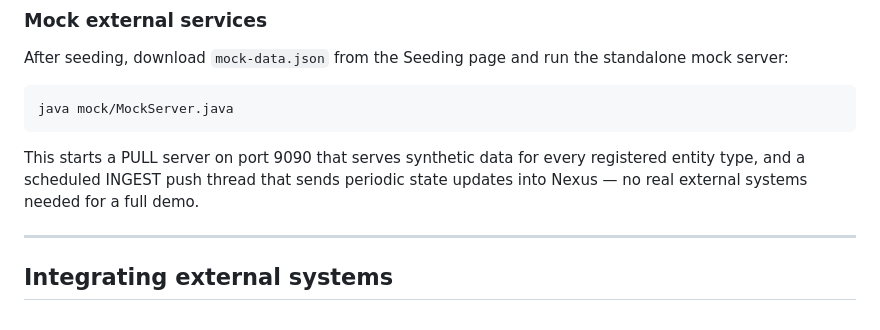
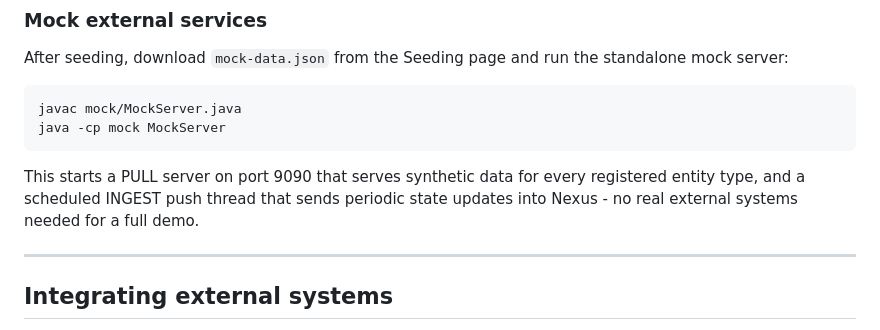
Before and after one commit to tsi-coop/tsi-nexus, a Markdown page: README.md, the part around one of its changes. Drawn GitHub-style.

````diff
--- a/README.md
+++ b/README.md
@@ -103,10 +103,11 @@ docker compose up -d
 After seeding, download `mock-data.json` from the Seeding page and run the standalone mock server:
 
 ```bash
-java mock/MockServer.java
+javac mock/MockServer.java
+java -cp mock MockServer
 ```
 
-This starts a PULL server on port 9090 that serves synthetic data for every registered entity type, and a scheduled INGEST push thread that sends periodic state updates into Nexus — no real external systems needed for a full demo.
+This starts a PULL server on port 9090 that serves synthetic data for every registered entity type, and a scheduled INGEST push thread that sends periodic state updates into Nexus - no real external systems needed for a full demo.
 
 ---
 
````
Also changed, not shown: other parts of README.md (+5 -5 lines), docs/architecture.md (+8 -17 lines), docs/integration-guide.md (+17 -16 lines).
